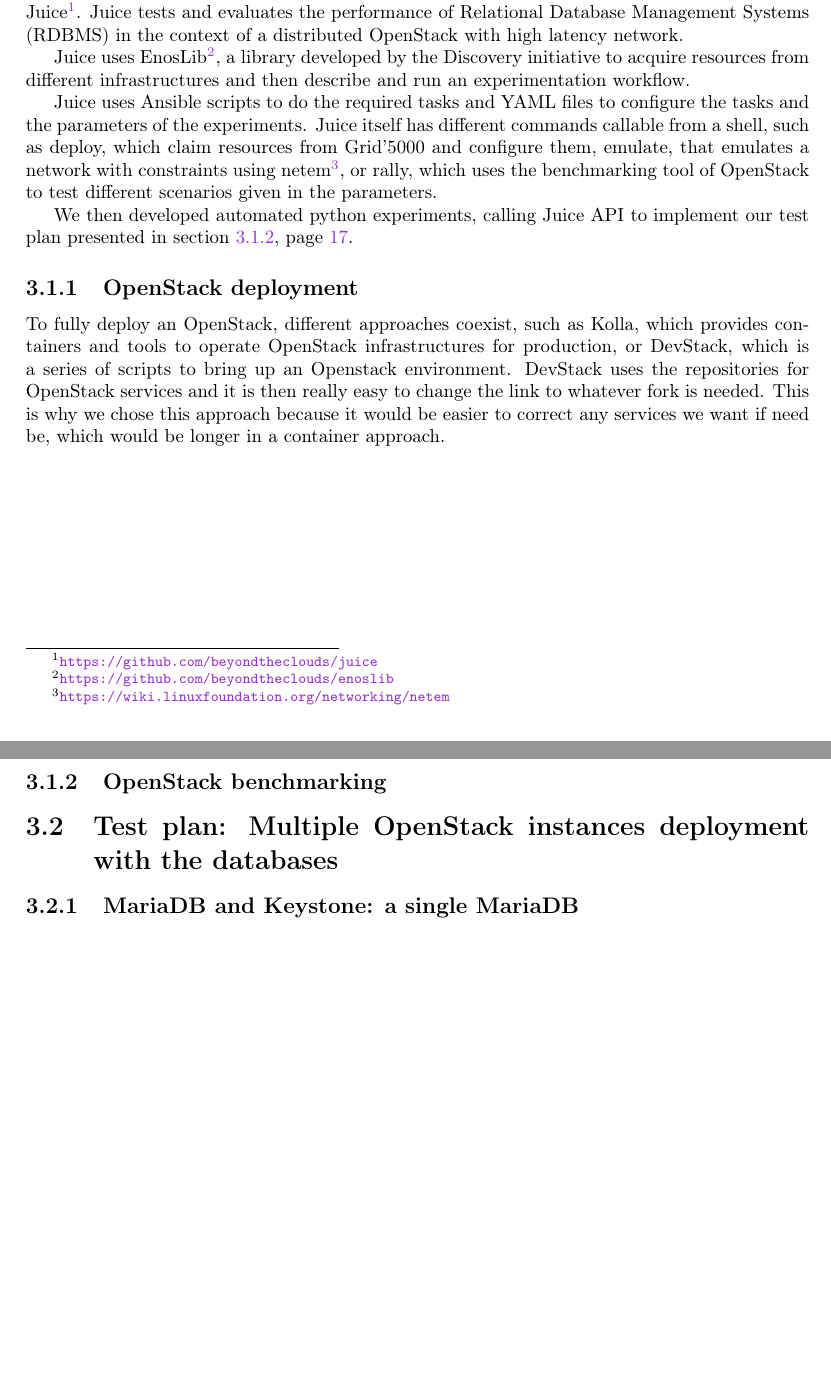
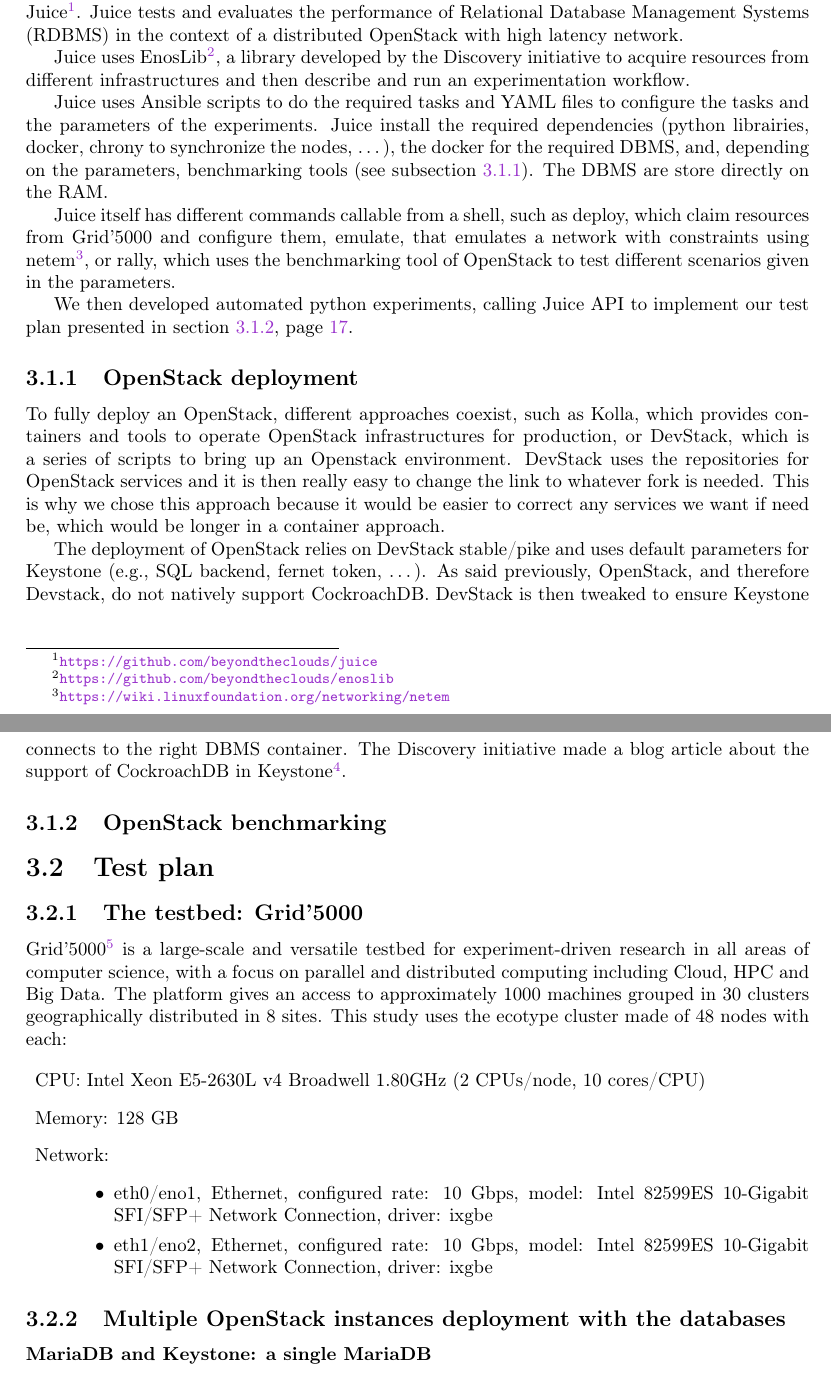
Before and after one commit to Marie-Donnie/StageLoca, a LaTeX thesis (reports/final_report/report.tex, which reads reports/final_report/experiments.tex): two parts of pages 17 and 18 of 22, joined at a grey line, cut so that both start at the same text, the shorter picture padded with empty space. Compiled offline with pdfLaTeX.

Commit message:
Worked a bit on experiments

```diff
--- a/reports/final_report/experiments.tex
+++ b/reports/final_report/experiments.tex
@@ -5,7 +5,9 @@
 
 Juice uses EnosLib\footnote{\url{https://github.com/beyondtheclouds/enoslib}}, a library developed by the Discovery initiative to acquire resources from different infrastructures and then describe and run an experimentation workflow.
 
-Juice uses Ansible scripts to do the required tasks and YAML files to configure the tasks and the parameters of the experiments. Juice itself has different commands callable from a shell, such as deploy, which claim resources from Grid'5000 and configure them, emulate, that emulates a network with constraints using netem\footnote{\url{https://wiki.linuxfoundation.org/networking/netem}}, or rally, which uses the benchmarking tool of OpenStack to test different scenarios given in the parameters.
+Juice uses Ansible scripts to do the required tasks and YAML files to configure the tasks and the parameters of the experiments. Juice install the required dependencies (python librairies, docker, chrony to synchronize the nodes, \dots), the docker for the required DBMS, and, depending on the parameters, benchmarking tools (see subsection \ref{subsec:benchmarking}). The DBMS are store directly on the RAM.
+
+Juice itself has different commands callable from a shell, such as deploy, which claim resources from Grid'5000 and configure them, emulate, that emulates a network with constraints using netem\footnote{\url{https://wiki.linuxfoundation.org/networking/netem}}, or rally, which uses the benchmarking tool of OpenStack to test different scenarios given in the parameters.
 
 We then developed automated python experiments, calling Juice API to implement our test plan presented in section \ref{sec:testplan}, page \pageref{sec:testplan}.
 
@@ -13,18 +15,34 @@
 
 To fully deploy an OpenStack, different approaches coexist, such as Kolla, which provides containers and tools to operate OpenStack infrastructures for production, or DevStack, which is a series of scripts to bring up an Openstack environment. DevStack uses the repositories for OpenStack services and it is then really easy to change the link to whatever fork is needed. This is why we chose this approach because it would be easier to correct any services we want if need be, which would be longer in a container approach.
 
+The deployment of OpenStack relies on DevStack stable/pike and uses default parameters for Keystone (e.g., SQL backend, fernet token, \dots). As said previously, OpenStack, and therefore Devstack, do not natively support CockroachDB. DevStack is then tweaked to ensure Keystone connects to the right DBMS container. The Discovery initiative made a blog article about the support of CockroachDB in Keystone\footnote{\url{https://beyondtheclouds.github.io/blog/openstack/cockroachdb/2017/12/22/a-poc-of-openstack-keystone-over-cockroachdb.html}}.
+
+\label{subsec:benchmarking}
+\subsection{OpenStack benchmarking}
 
 
 
-\subsection{OpenStack benchmarking}
+\label{sec:testplan}
+\section{Test plan}
+
+\subsection{The testbed: Grid'5000}
+Grid’5000\footnote{\url{https://www.grid5000.fr/mediawiki/index.php/Grid5000:Home}} is a large-scale and versatile testbed for experiment-driven research in all areas of computer science, with a focus on parallel and distributed computing including Cloud, HPC and Big Data. The platform gives an access to approximately 1000 machines grouped in 30 clusters geographically distributed in 8 sites. This study uses the ecotype cluster made of 48 nodes with each:
+
+\begin{description}
+    \item{CPU:} Intel Xeon E5-2630L v4 Broadwell 1.80GHz (2 CPUs/node, 10 cores/CPU)
+    \item{Memory:} 128 GB
+    \item{Network:}      \begin{itemize}
+        \item eth0/eno1, Ethernet, configured rate: 10 Gbps, model: Intel 82599ES 10-Gigabit SFI/SFP+ Network Connection, driver: ixgbe
+        \item eth1/eno2, Ethernet, configured rate: 10 Gbps, model: Intel 82599ES 10-Gigabit SFI/SFP+ Network Connection, driver: ixgbe
+      \end{itemize}
+\end{description}
 
 
-\label{sec:testplan}
-\section{Test plan: Multiple OpenStack instances deployment with the databases}
+\subsection{Multiple OpenStack instances deployment with the databases}
 
 
-\subsection{MariaDB and Keystone: a single MariaDB}
-\subsection{Galera in multi-master replication mode and Keystone: over replicated Galera}
-\subsection{CockroachDB and Keystone: over distributed CockroachDB}
+\subsubsection{MariaDB and Keystone: a single MariaDB}
+\subsubsection{Galera in multi-master replication mode and Keystone: over replicated Galera}
+\subsubsection{CockroachDB and Keystone: over distributed CockroachDB}
 
 \subsection{Parameters}
```
